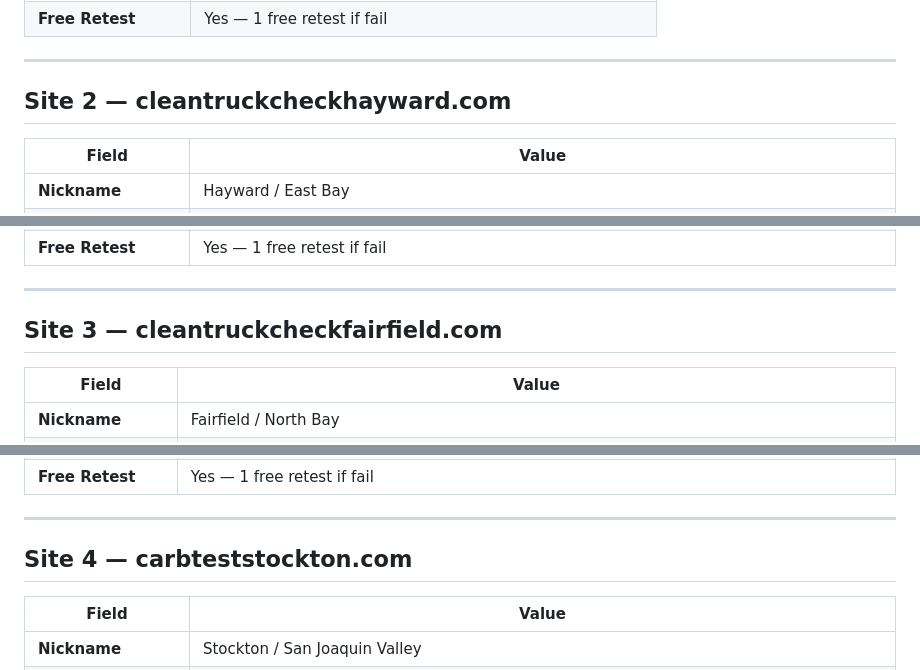
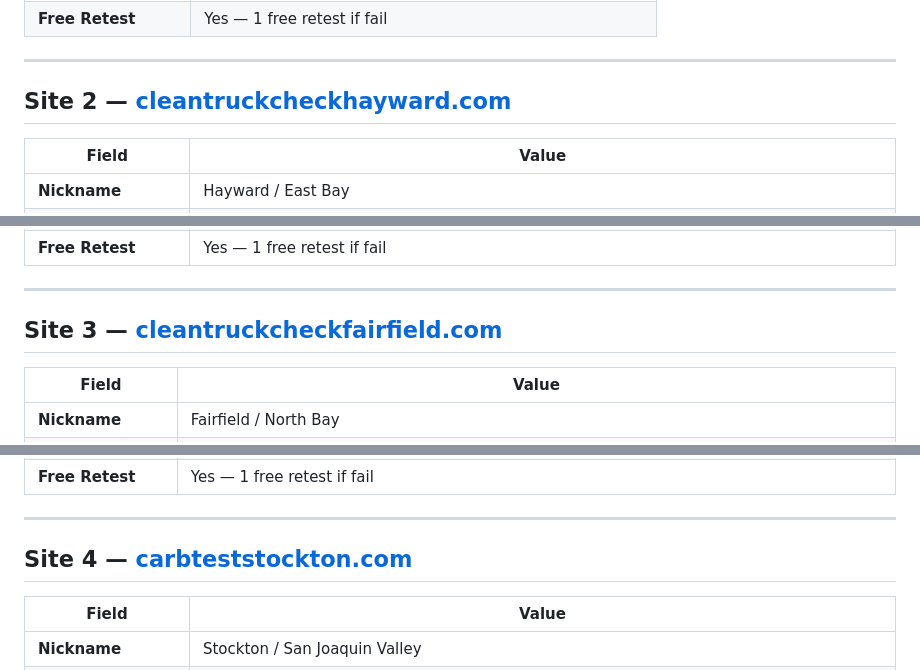
Before and after one commit to BelichickGillisMusk/belichick-margo-jesus, a Markdown page: CLOUDFLARE-SITES-MASTER.md, 3 parts joined by grey strips. Drawn GitHub-style.

```diff
--- a/CLOUDFLARE-SITES-MASTER.md
+++ b/CLOUDFLARE-SITES-MASTER.md
@@ -35,7 +51,7 @@
 
 ---
 
-## Site 2 — cleantruckcheckhayward.com
+## Site 2 — [cleantruckcheckhayward.com](https://cleantruckcheckhayward.com)
 
 | Field | Value |
 |-------|-------|
@@ -53,7 +69,7 @@
 
 ---
 
-## Site 3 — cleantruckcheckfairfield.com
+## Site 3 — [cleantruckcheckfairfield.com](https://cleantruckcheckfairfield.com)
 
 | Field | Value |
 |-------|-------|
@@ -71,7 +87,7 @@
 
 ---
 
-## Site 4 — carbteststockton.com
+## Site 4 — [carbteststockton.com](https://carbteststockton.com)
 
 | Field | Value |
 |-------|-------|
```
Also changed, not shown: other parts of CLOUDFLARE-SITES-MASTER.md (+29 -9 lines).
